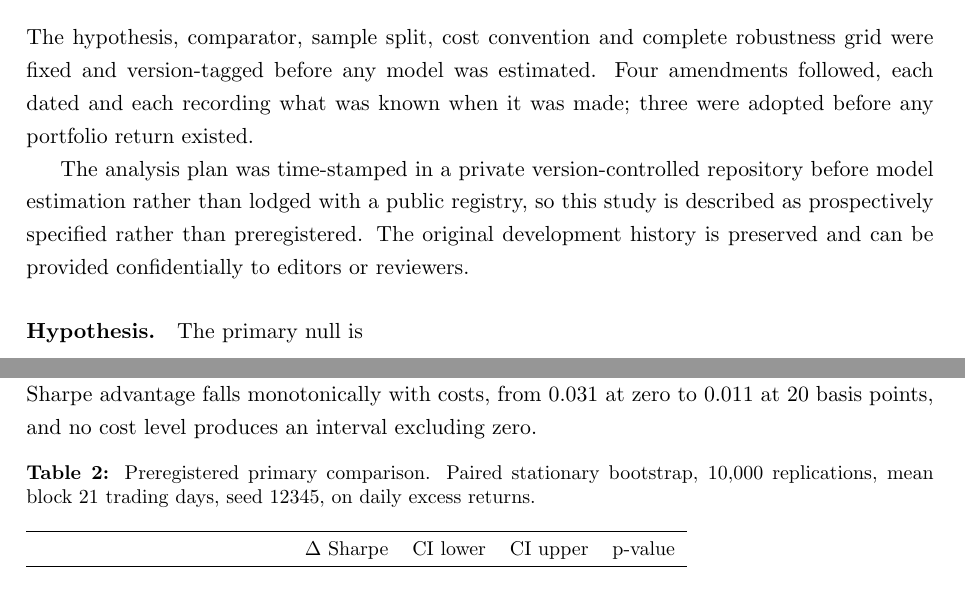
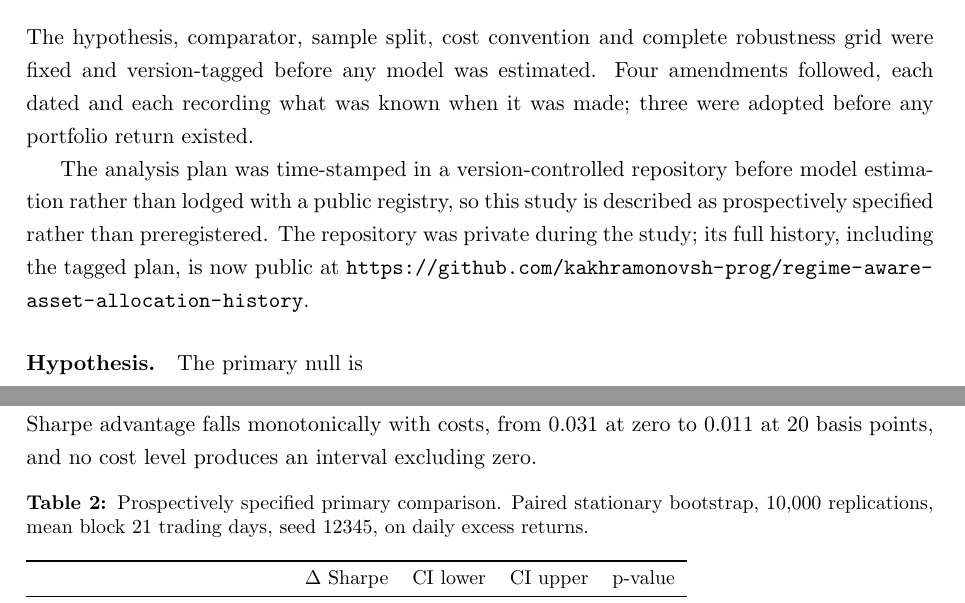
Before and after one commit to kakhramonovsh-prog/regime-aware-asset-allocation, a LaTeX paper (paper/main.tex, which reads paper/tables/table2_primary_inference.tex): two parts of pages 5 and 9 of 16, joined at a grey line, cut so that both start at the same text. Compiled offline with pdfLaTeX.

Commit message:
Correct three statements about where the plan was recorded
Found in the Round 7 full-page inspection. The development history is
now public, which made these visible:

- p.2 said the plan was version-tagged "in a public repository"; it was
  private during the study.
- p.5 offered the history "confidentially to editors or reviewers"; it
  is now public, so the sentence links to it instead.
- Table 2's caption said "Preregistered", contradicting p.5's decision
  to describe the study as prospectively specified. Fixed in the
  generator's caption registry too so a regeneration does not restore it.

The table2 hash in results_manifest.json is recomputed the generator's
way (CRLF checkout).

Co-Authored-By: Claude Opus 5.5 <noreply@anthropic.com>

```diff
--- a/paper/main.tex
+++ b/paper/main.tex
@@ -131,11 +131,12 @@ estimated. Four amendments followed, each dated and each recording what
 was known when it was made; three were adopted before any portfolio
 return existed.
 
-The analysis plan was time-stamped in a private version-controlled
-repository before model estimation rather than lodged with a public
-registry, so this study is described as prospectively specified rather
-than preregistered. The original development history is preserved and
-can be provided confidentially to editors or reviewers.
+The analysis plan was time-stamped in a version-controlled repository
+before model estimation rather than lodged with a public registry, so
+this study is described as prospectively specified rather
+than preregistered. The repository was private during the study; its
+full history, including the tagged plan, is now public at
+\url{https://github.com/kakhramonovsh-prog/regime-aware-asset-allocation-history}.
 
 \paragraph{Hypothesis.} The primary null is
 \begin{equation}
--- a/paper/tables/table2_primary_inference.tex
+++ b/paper/tables/table2_primary_inference.tex
@@ -1,5 +1,5 @@
 \begin{table}[htbp]
-\caption{Preregistered primary comparison. Paired stationary bootstrap, 10{,}000 replications, mean block 21 trading days, seed 12345, on daily excess returns.}
+\caption{Prospectively specified primary comparison. Paired stationary bootstrap, 10{,}000 replications, mean block 21 trading days, seed 12345, on daily excess returns.}
 \label{tab:table2_primary_inference}
 \small
 \begin{tabular}{lrrrr}
```
Also changed, not shown: paper/_sections_intro.tex (+1 -1 lines), 2 other files.
